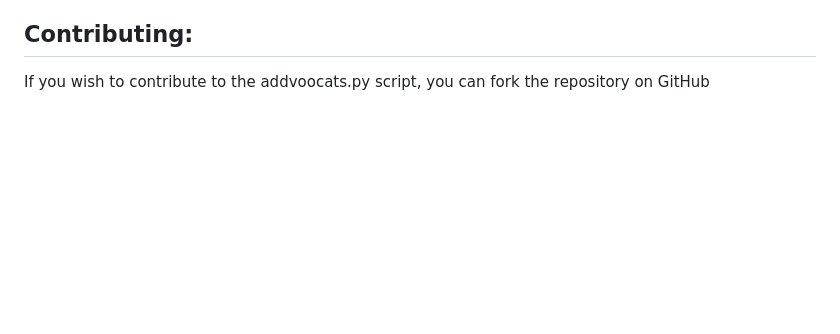
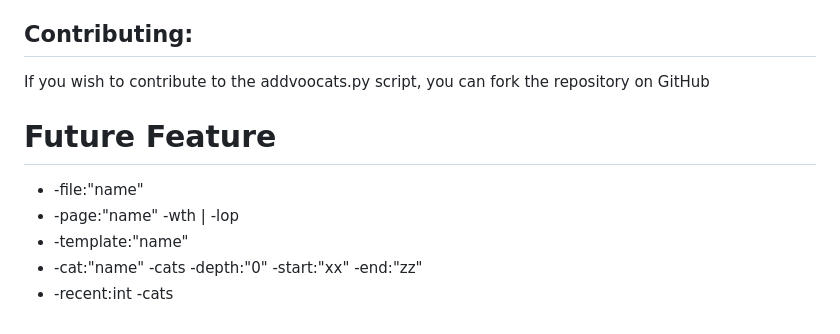
Before and after one commit to aishikrehman/AishikBot, a Markdown page: scripts/addvoocats/README.md, the part around the change. Rendered like a GitHub page; blank space fills up the shorter version.

```diff
--- a/scripts/addvoocats/README.md
+++ b/scripts/addvoocats/README.md
@@ -68,3 +68,16 @@ The addvoocats.py script requires the following dependencies to be installed:
 Contributing:
 --------------
 If you wish to contribute to the addvoocats.py script, you can fork the repository on GitHub
+
+
+
+
+
+
+
+# Future Feature
+* -file:"name"
+* -page:"name" -wth | -lop
+* -template:"name"
+* -cat:"name" -cats -depth:"0" -start:"xx" -end:"zz"
+* -recent:int -cats
```
